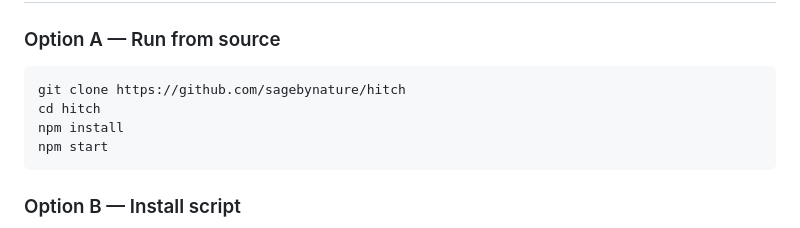
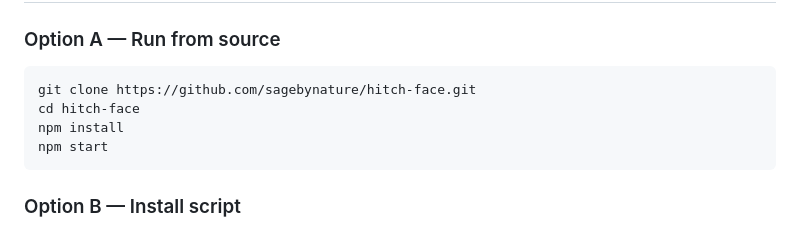
Before and after one commit to sagebynature/hitch-face, a Markdown page: README.md, the part around the change. Rendered like a GitHub page.

Commit message:
docs: fix repository clone URL

````diff
--- a/README.md
+++ b/README.md
@@ -35,8 +35,8 @@ Animated desktop BMO widget that mirrors Hitch events in real time.
 ### Option A — Run from source
 
 ```bash
-git clone https://github.com/sagebynature/hitch
-cd hitch
+git clone https://github.com/sagebynature/hitch-face.git
+cd hitch-face
 npm install
 npm start
 ```
````
